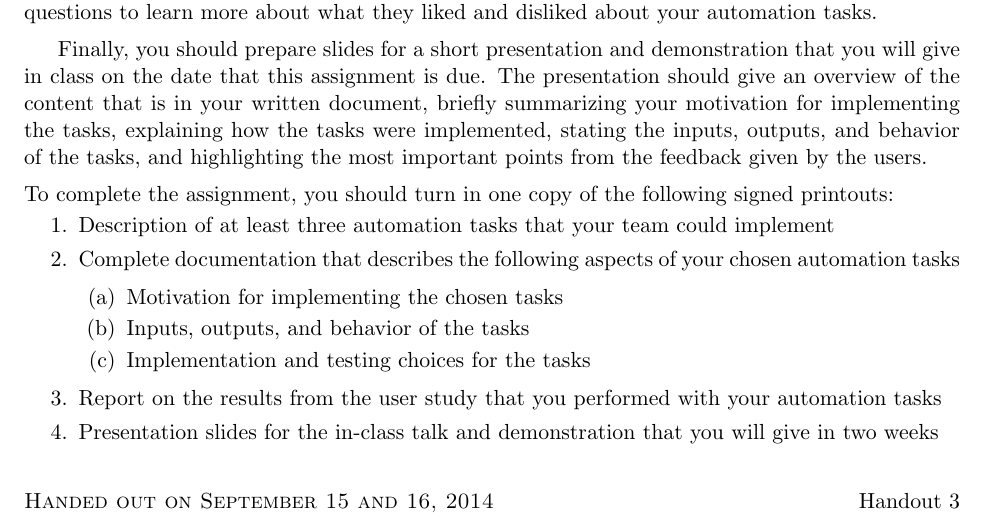
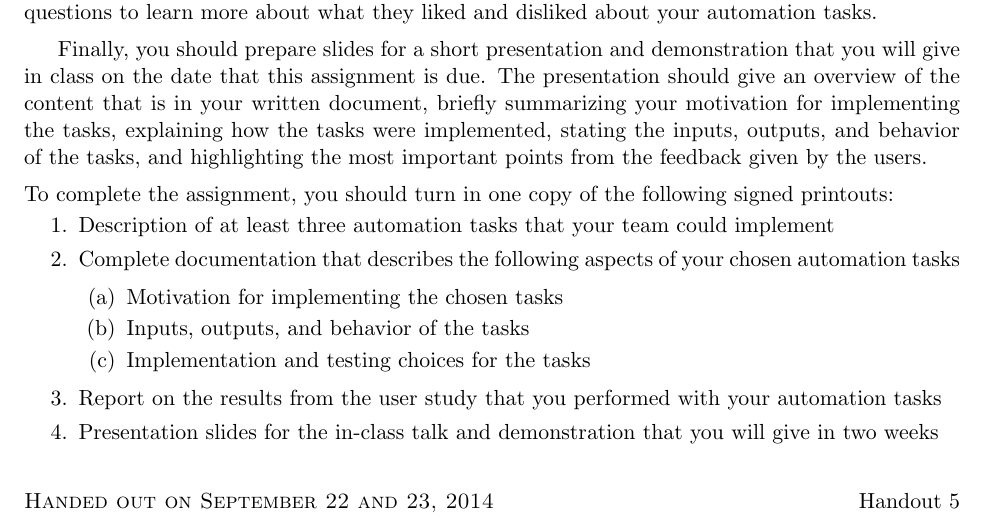
Before and after one commit to gkapfham/cs591F2014, a LaTeX document (labs/lab4/cs591F2014-lab4.tex, which reads labs/lab4/hwpre.tex): part of the page, cut so that both start at the same text. Compiled offline with pdfLaTeX; a LaTeX package or settings file that is missing is left out.

Commit message:
Updated the headers for the lab4 assignment.

```diff
--- a/labs/lab4/hwpre.tex
+++ b/labs/lab4/hwpre.tex
@@ -108,12 +108,12 @@
     %\immediate\write16{}
     %\immediate\write16{DATE OF HANDOUT?}
     %\read16 to \dateofhandout
-    \def \dateofhandout {September 15 and 16, 2014}
+    \def \dateofhandout {September 22 and 23, 2014}
     \lfoot{\sc Handed out on \dateofhandout}
     %\immediate\write16{}
     %\immediate\write16{HANDOUT NUMBER?}
     %\read16 to\handoutnum
-    \def \handoutnum {3}
+    \def \handoutnum {5}
     \rfoot{Handout \handoutnum}
    }
 
```
Also changed, not shown: labs/lab4/hwpre.tex (4 more changed lines).
